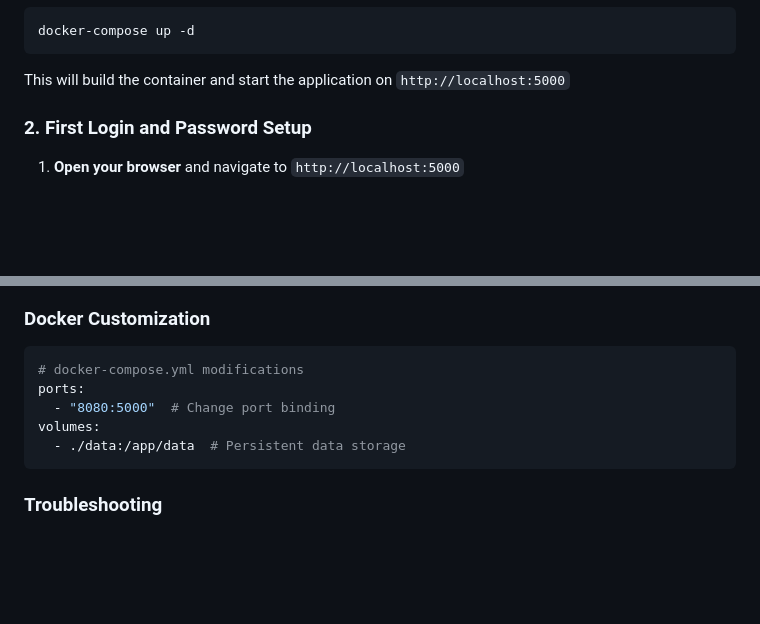
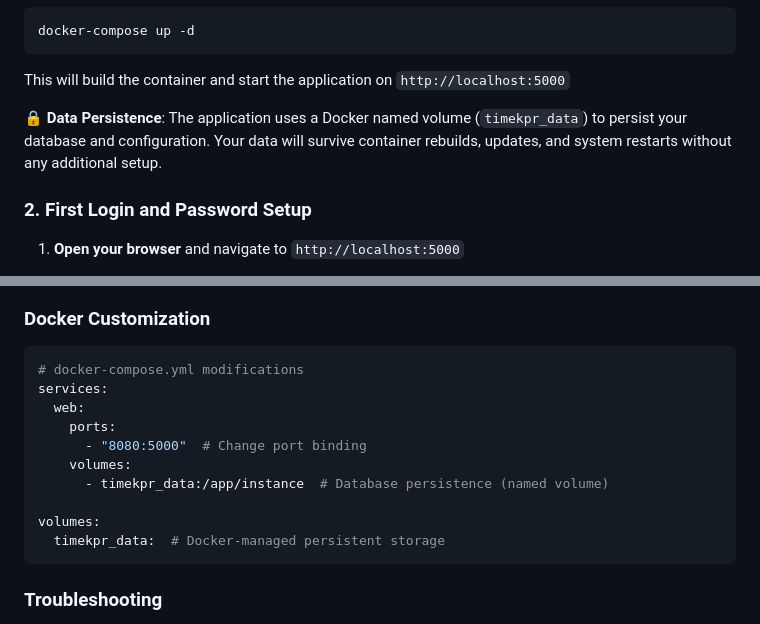
Before and after one commit to adambie/timekpr-webui, a Markdown page: README.md, 2 parts joined by grey strips. Rendered like a GitHub page; blank space fills up the shorter version.

Commit message:
docs: update README.md with correct Docker volume configuration
- Fix Docker customization section to show named volume instead of ./data bind mount
- Add data persistence explanation for Docker named volume usage
- Update YAML example to match actual docker-compose.yaml structure
- Clarify that user data survives container rebuilds and updates

🤖 Generated with [Claude Code](https://claude.ai/code)

Co-Authored-By: Claude <noreply@anthropic.com>

````diff
--- a/README.md
+++ b/README.md
@@ -40,6 +40,8 @@ docker-compose up -d
 ```
 
 This will build the container and start the application on `http://localhost:5000`
+
+**🔒 Data Persistence**: The application uses a Docker named volume (`timekpr_data`) to persist your database and configuration. Your data will survive container rebuilds, updates, and system restarts without any additional setup.
 
 ### 2. First Login and Password Setup
 
@@ -170,10 +172,15 @@ The responsive design works seamlessly on:
 ### Docker Customization
 ```yaml
 # docker-compose.yml modifications
-ports:
-  - "8080:5000"  # Change port binding
+services:
+  web:
+    ports:
+      - "8080:5000"  # Change port binding
+    volumes:
+      - timekpr_data:/app/instance  # Database persistence (named volume)
+
 volumes:
-  - ./data:/app/data  # Persistent data storage
+  timekpr_data:  # Docker-managed persistent storage
 ```
 
 ### Troubleshooting
````
